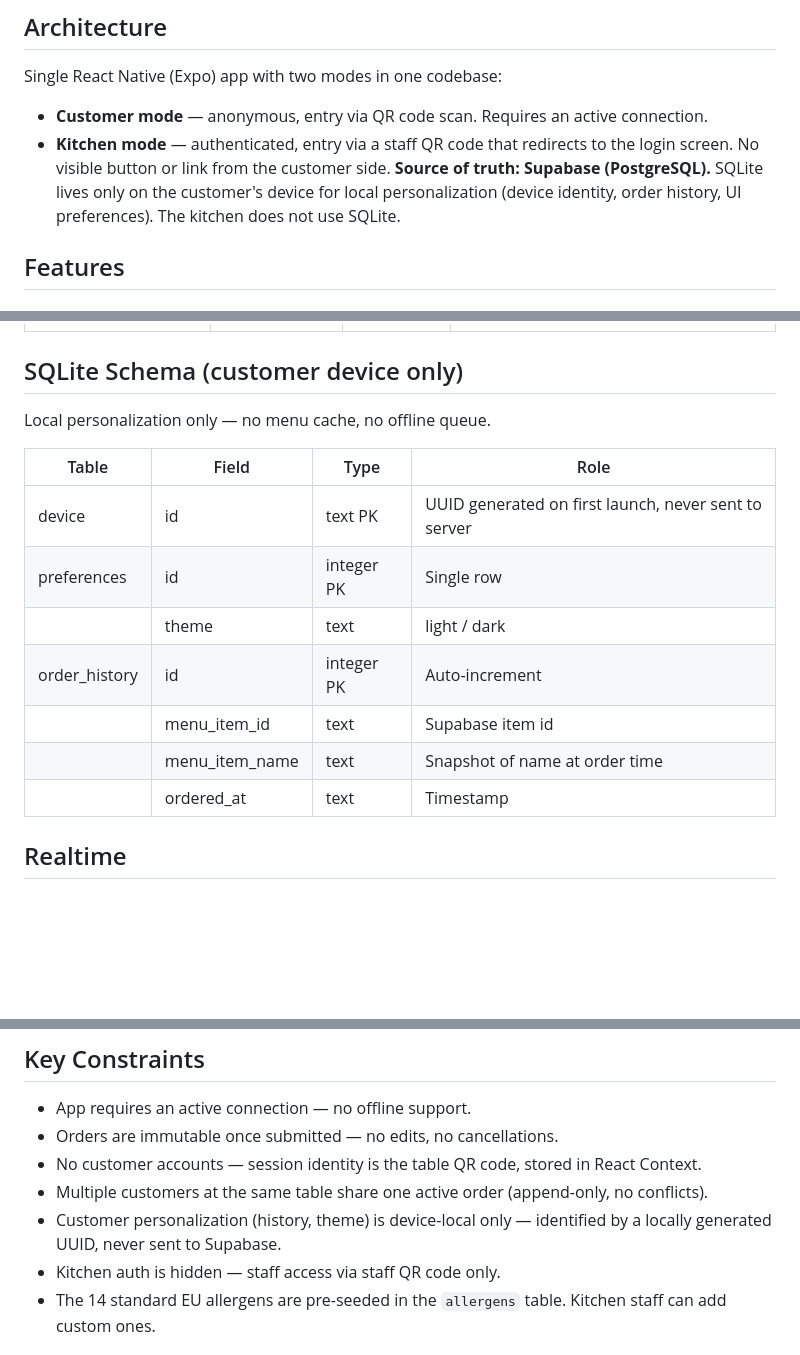
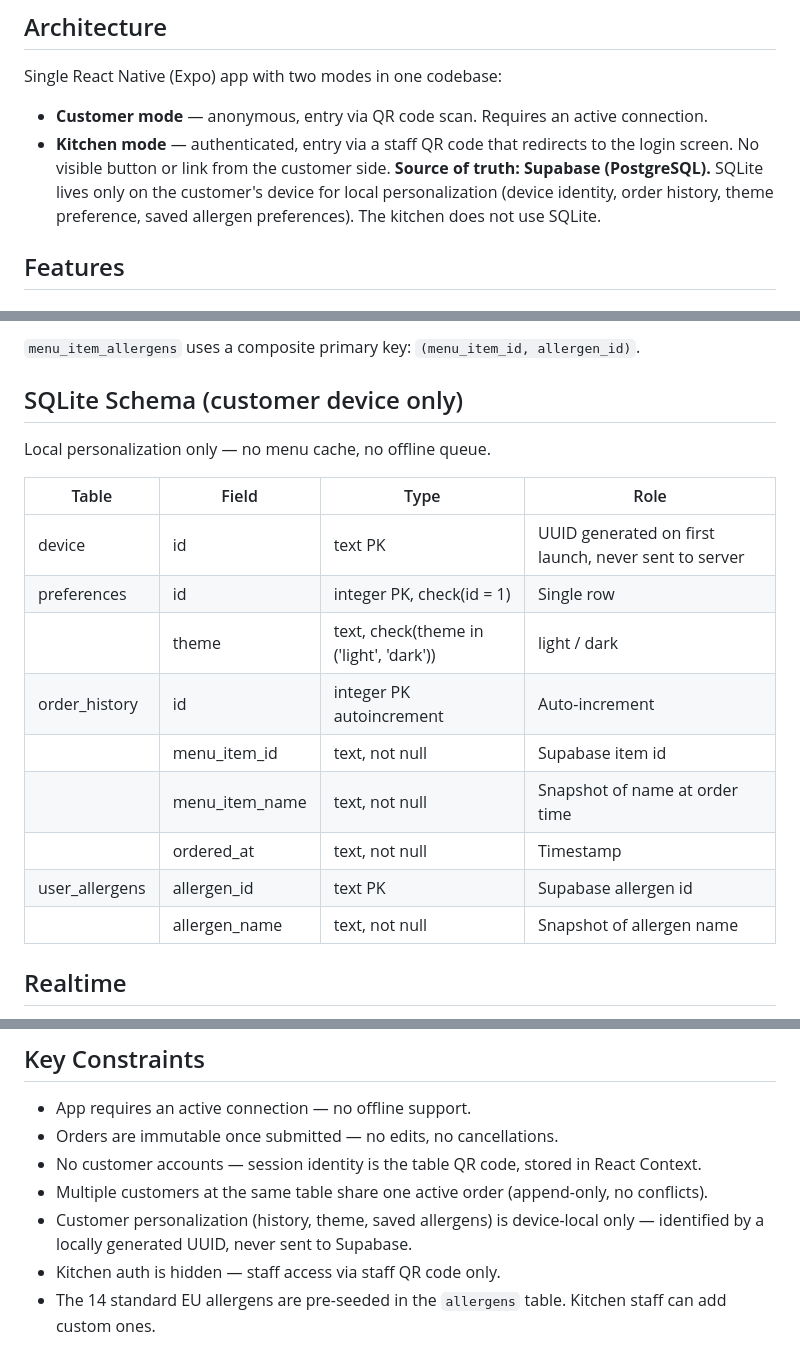
Before and after one commit to ilhami-k/restome, a Markdown page: AGENTS.md, 3 parts joined by grey strips. Rendered like a GitHub page; blank space fills up the shorter version.

Commit message:
Update the agents md to match the database

```diff
--- a/AGENTS.md
+++ b/AGENTS.md
@@ -69,7 +69,7 @@ Single React Native (Expo) app with two modes in one codebase:
 
 - **Customer mode** — anonymous, entry via QR code scan. Requires an active connection.
 - **Kitchen mode** — authenticated, entry via a staff QR code that redirects to the login screen. No visible button or link from the customer side.
-**Source of truth: Supabase (PostgreSQL).** SQLite lives only on the customer's device for local personalization (device identity, order history, UI preferences). The kitchen does not use SQLite.
+**Source of truth: Supabase (PostgreSQL).** SQLite lives only on the customer's device for local personalization (device identity, order history, theme preference, saved allergen preferences). The kitchen does not use SQLite.
 
 ## Features
 
@@ -131,3 +133,4 @@ Single React Native (Expo) app with two modes in one codebase:
+`menu_item_allergens` uses a composite primary key: `(menu_item_id, allergen_id)`.
 
 ## SQLite Schema (customer device only)
 
@@ -136,12 +139,14 @@ Local personalization only — no menu cache, no offline queue.
 | Table | Field | Type | Role |
 |---|---|---|---|
 | device | id | text PK | UUID generated on first launch, never sent to server |
-| preferences | id | integer PK | Single row |
-| | theme | text | light / dark |
-| order_history | id | integer PK | Auto-increment |
-| | menu_item_id | text | Supabase item id |
-| | menu_item_name | text | Snapshot of name at order time |
-| | ordered_at | text | Timestamp |
+| preferences | id | integer PK, check(id = 1) | Single row |
+| | theme | text, check(theme in ('light', 'dark')) | light / dark |
+| order_history | id | integer PK autoincrement | Auto-increment |
+| | menu_item_id | text, not null | Supabase item id |
+| | menu_item_name | text, not null | Snapshot of name at order time |
+| | ordered_at | text, not null | Timestamp |
+| user_allergens | allergen_id | text PK | Supabase allergen id |
+| | allergen_name | text, not null | Snapshot of allergen name |
 
 ## Realtime
 
@@ -157,7 +162,7 @@ Menu availability changes (`menu_items.available`) are also pushed to customers
 - Orders are immutable once submitted — no edits, no cancellations.
 - No customer accounts — session identity is the table QR code, stored in React Context.
 - Multiple customers at the same table share one active order (append-only, no conflicts).
-- Customer personalization (history, theme) is device-local only — identified by a locally generated UUID, never sent to Supabase.
+- Customer personalization (history, theme, saved allergens) is device-local only — identified by a locally generated UUID, never sent to Supabase.
 - Kitchen auth is hidden — staff access via staff QR code only.
 - The 14 standard EU allergens are pre-seeded in the `allergens` table. Kitchen staff can add custom ones.
 
```
Also changed, not shown: other parts of AGENTS.md (+35 -33 lines).
